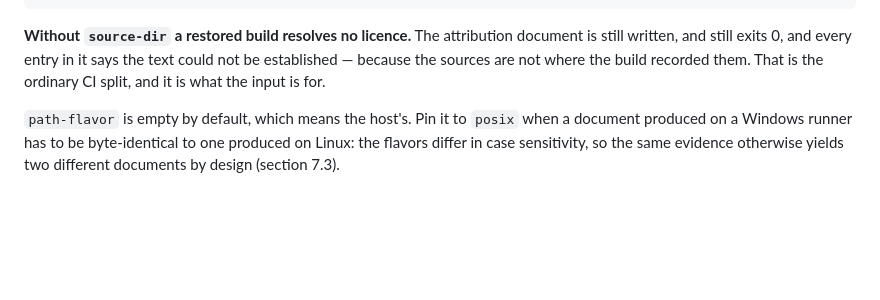
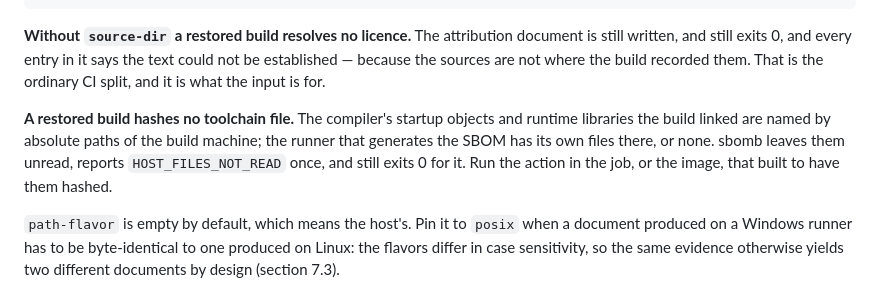
Before and after one commit to Andste82/sbomb, a Markdown page: docs/ci.md, the part around the change. Drawn GitHub-style; blank space fills up the shorter version.

```diff
--- a/docs/ci.md
+++ b/docs/ci.md
@@ -68,6 +68,13 @@ document is still written, and still exits 0, and every entry in it says the
 text could not be established — because the sources are not where the build
 recorded them. That is the ordinary CI split, and it is what the input is for.
 
+**A restored build hashes no toolchain file.** The compiler's startup objects
+and runtime libraries the build linked are named by absolute paths of the build
+machine; the runner that generates the SBOM has its own files there, or none.
+sbomb leaves them unread, reports `HOST_FILES_NOT_READ` once, and still exits
+0 for it. Run the action in the job, or the image, that built to have them
+hashed.
+
 `path-flavor` is empty by default, which means the host's. Pin it to `posix`
 when a document produced on a Windows runner has to be byte-identical to one
 produced on Linux: the flavors differ in case sensitivity, so the same evidence
```
Also changed, not shown: docs/configuration.md (+12 -3 lines), docs/dev/status.md (+11 -0 lines).
